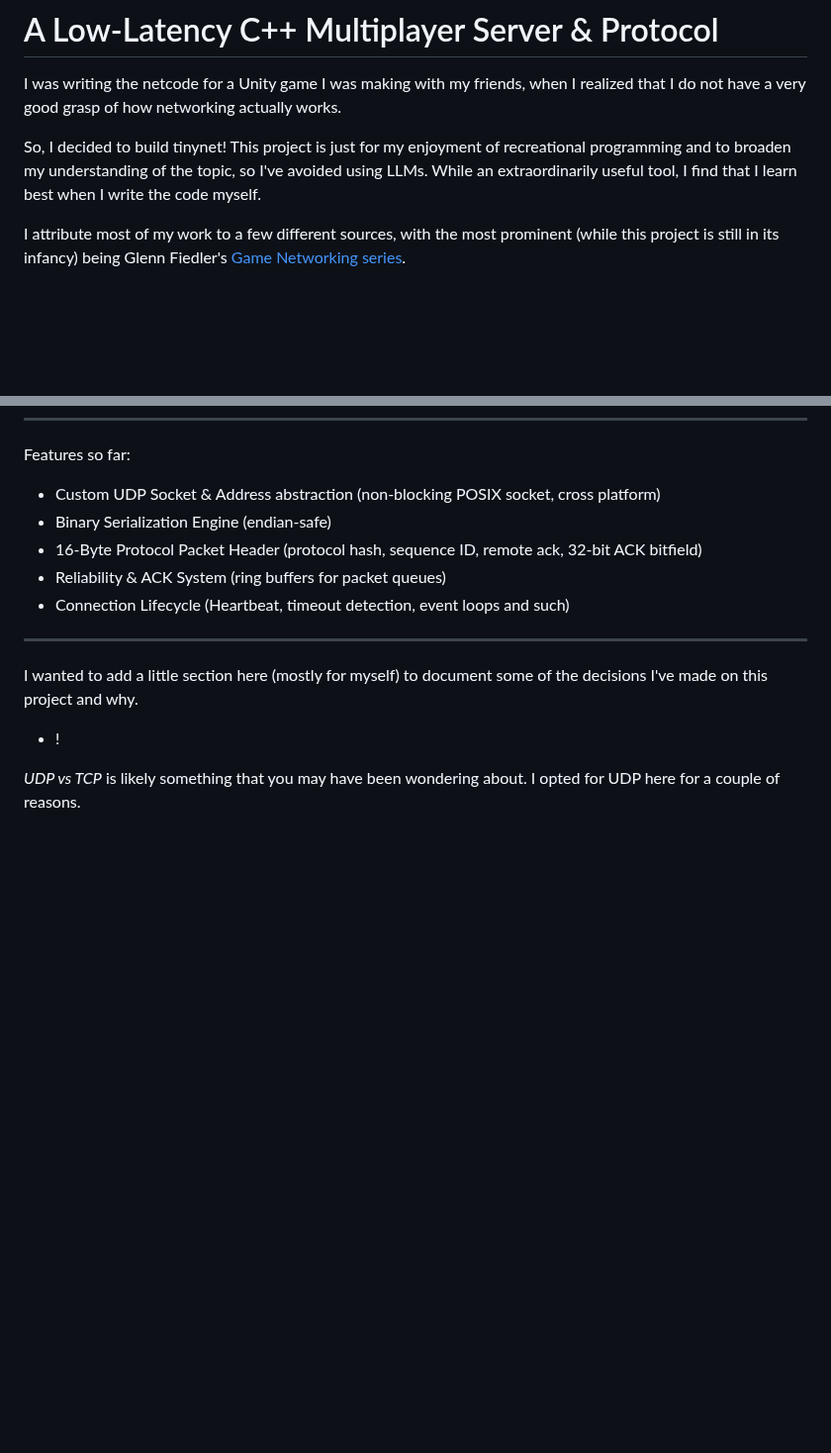
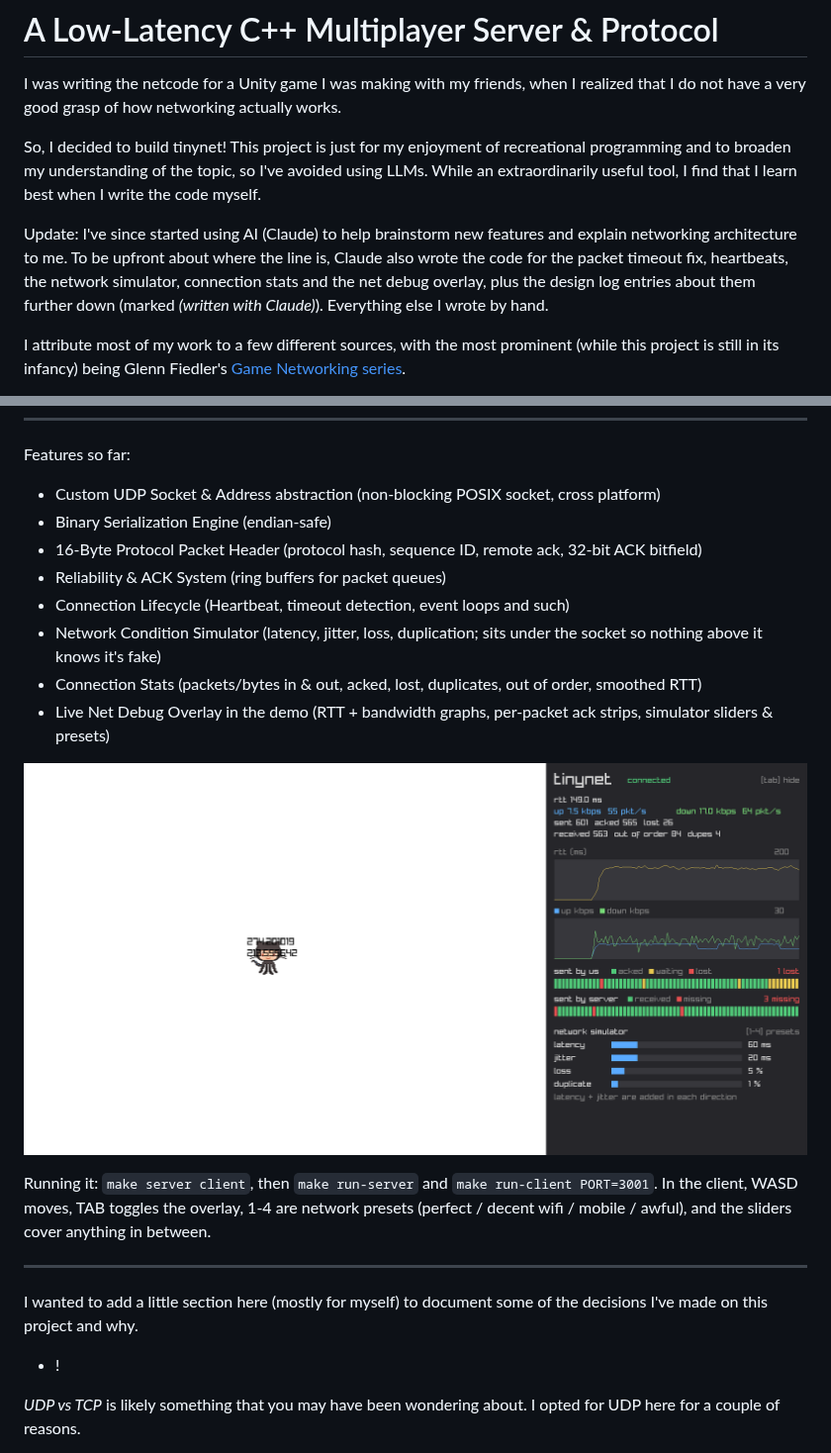
Before and after one commit to jadenbn/tinynet, a Markdown page: README.md, 2 parts joined by grey strips. Shown at 99% size. Drawn GitHub-style; pictures changed too: docs/net-overlay.png (added); blank space fills up the shorter version.

Commit message:
update readme with simulator, stats + overlay

```diff
--- a/README.md
+++ b/README.md
@@ -3,6 +3,8 @@
 I was writing the netcode for a Unity game I was making with my friends, when I realized that I do not have a very good grasp of how networking actually works.
 
 So, I decided to build tinynet! This project is just for my enjoyment of recreational programming and to broaden my understanding of the topic, so I've avoided using LLMs. While an extraordinarily useful tool, I find that I learn best when I write the code myself.
+
+Update: I've since started using AI (Claude) to help brainstorm new features and explain networking architecture to me. To be upfront about where the line is, Claude also wrote the code for the packet timeout fix, heartbeats, the network simulator, connection stats and the net debug overlay, plus the design log entries about them further down (marked _(written with Claude)_). Everything else I wrote by hand.
 
 I attribute most of my work to a few different sources, with the most prominent (while this project is still in its infancy) being Glenn Fiedler's [Game Networking series](https://gafferongames.com/categories/game-networking/).
 
@@ -21,6 +23,13 @@ Features so far:
 - 16-Byte Protocol Packet Header (protocol hash, sequence ID, remote ack, 32-bit ACK bitfield)
 - Reliability & ACK System (ring buffers for packet queues)
 - Connection Lifecycle (Heartbeat, timeout detection, event loops and such)
+- Network Condition Simulator (latency, jitter, loss, duplication; sits under the socket so nothing above it knows it's fake)
+- Connection Stats (packets/bytes in & out, acked, lost, duplicates, out of order, smoothed RTT)
+- Live Net Debug Overlay in the demo (RTT + bandwidth graphs, per-packet ack strips, simulator sliders & presets)
+
+![net debug overlay on the "mobile" preset](docs/net-overlay.png)
+
+Running it: `make server client`, then `make run-server` and `make run-client PORT=3001`. In the client, WASD moves, TAB toggles the overlay, 1-4 are network presets (perfect / decent wifi / mobile / awful), and the sliders cover anything in between.
 
 ---
 
```
Also changed, not shown: other parts of README.md (+27 -0 lines).
